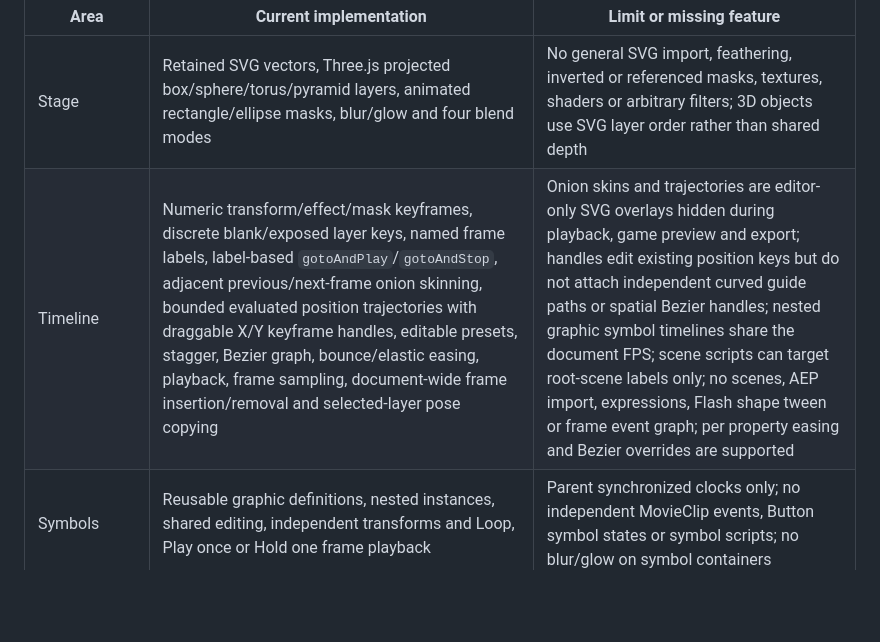
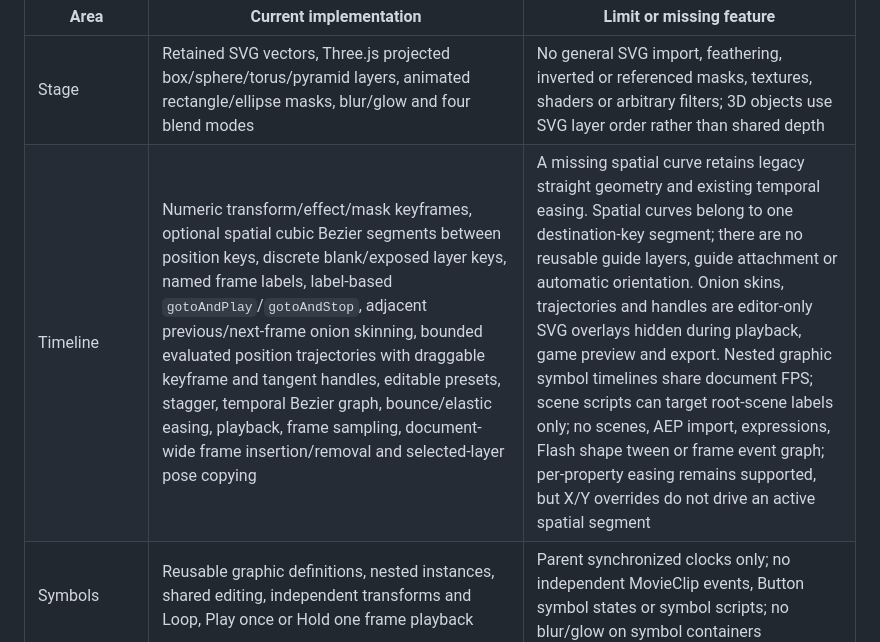
Before and after one commit to ruvnet/Rash, a Markdown page: docs/compatibility.md, the part around the change. Rendered like a GitHub page; blank space fills up the shorter version.

Commit message:
Add spatial Bezier motion paths (docs/compatibility.md)

```diff
--- a/docs/compatibility.md
+++ b/docs/compatibility.md
@@ -7,7 +7,7 @@ This document describes the current source, with precise limits. Release accepta
 | Area | Current implementation | Limit or missing feature |
 | --- | --- | --- |
 | Stage | Retained SVG vectors, Three.js projected box/sphere/torus/pyramid layers, animated rectangle/ellipse masks, blur/glow and four blend modes | No general SVG import, feathering, inverted or referenced masks, textures, shaders or arbitrary filters; 3D objects use SVG layer order rather than shared depth |
-| Timeline | Numeric transform/effect/mask keyframes, discrete blank/exposed layer keys, named frame labels, label-based `gotoAndPlay`/`gotoAndStop`, adjacent previous/next-frame onion skinning, bounded evaluated position trajectories with draggable X/Y keyframe handles, editable presets, stagger, Bezier graph, bounce/elastic easing, playback, frame sampling, document-wide frame insertion/removal and selected-layer pose copying | Onion skins and trajectories are editor-only SVG overlays hidden during playback, game preview and export; handles edit existing position keys but do not attach independent curved guide paths or spatial Bezier handles; nested graphic symbol timelines share the document FPS; scene scripts can target root-scene labels only; no scenes, AEP import, expressions, Flash shape tween or frame event graph; per property easing and Bezier overrides are supported |
+| Timeline | Numeric transform/effect/mask keyframes, optional spatial cubic Bezier segments between position keys, discrete blank/exposed layer keys, named frame labels, label-based `gotoAndPlay`/`gotoAndStop`, adjacent previous/next-frame onion skinning, bounded evaluated position trajectories with draggable keyframe and tangent handles, editable presets, stagger, temporal Bezier graph, bounce/elastic easing, playback, frame sampling, document-wide frame insertion/removal and selected-layer pose copying | A missing spatial curve retains legacy straight geometry and existing temporal easing. Spatial curves belong to one destination-key segment; there are no reusable guide layers, guide attachment or automatic orientation. Onion skins, trajectories and handles are editor-only SVG overlays hidden during playback, game preview and export. Nested graphic symbol timelines share document FPS; scene scripts can target root-scene labels only; no scenes, AEP import, expressions, Flash shape tween or frame event graph; per-property easing remains supported, but X/Y overrides do not drive an active spatial segment |
 | Symbols | Reusable graphic definitions, nested instances, shared editing, independent transforms and Loop, Play once or Hold one frame playback | Parent synchronized clocks only; no independent MovieClip events, Button symbol states or symbol scripts; no blur/glow on symbol containers |
 | Camera | Animated orbit, distance and field of view for projected objects in each scene or symbol definition | Up to 1,000 camera keys per scope; symbol cameras follow their local clock; no WebGL depth buffer |
 | Document | Version 1 flat projects remain supported; creating a symbol upgrades to version 2 with a shared library; web, social, story, HD, A4 and classic presets | 128 definitions, eight nesting levels, 1,000 stored and expanded layers, 5 MB import limit; version 2 requires a current player |
```
